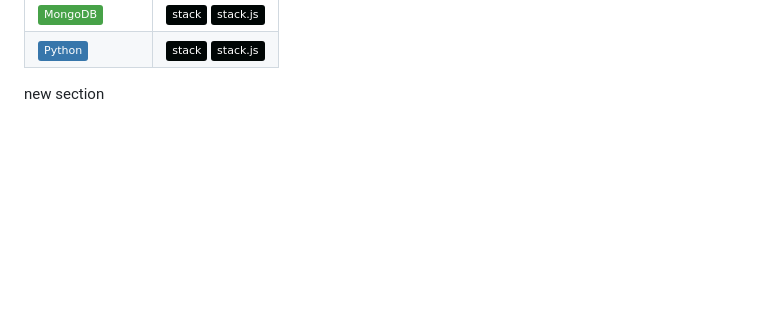
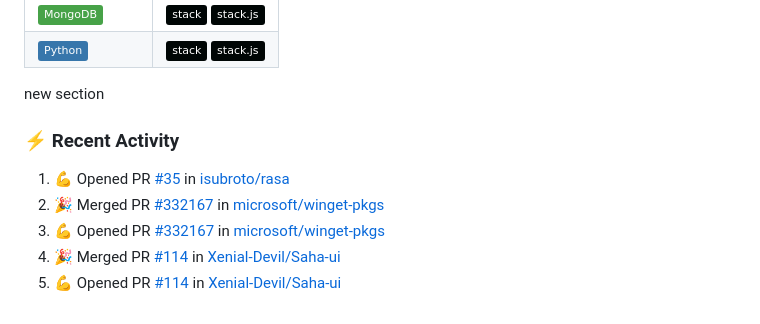
Before and after one commit to ijidanmaruf/ijidanmaruf, a Markdown page: README.md, the part around the change. GitHub-like rendering; badges without logos; blank space fills up the shorter version.

Commit message:
feat(readme): Recent Activity section to READMEAdd a "Recent Activity" section to the README to surface recentcontributions and PR activity. Embed the activity list between theained START/END markers so it can be updated automaticallyactivity tooling. This makes the more informative and keepsexternal contribution links visible

```diff
--- a/README.md
+++ b/README.md
@@ -105,3 +105,13 @@ i am working on it
 <!-- END OF PROFILE STACK, DO NOT REMOVE -->
 
 new section
+### :zap: Recent Activity
+
+<!--START_SECTION:activity-->
+
+1. 💪 Opened PR [#35](https://github.com/isubroto/rasa/pull/35) in [isubroto/rasa](https://github.com/isubroto/rasa)
+2. 🎉 Merged PR [#332167](https://github.com/microsoft/winget-pkgs/pull/332167) in [microsoft/winget-pkgs](https://github.com/microsoft/winget-pkgs)
+3. 💪 Opened PR [#332167](https://github.com/microsoft/winget-pkgs/pull/332167) in [microsoft/winget-pkgs](https://github.com/microsoft/winget-pkgs)
+4. 🎉 Merged PR [#114](https://github.com/Xenial-Devil/Saha-ui/pull/114) in [Xenial-Devil/Saha-ui](https://github.com/Xenial-Devil/Saha-ui)
+5. 💪 Opened PR [#114](https://github.com/Xenial-Devil/Saha-ui/pull/114) in [Xenial-Devil/Saha-ui](https://github.com/Xenial-Devil/Saha-ui)
+<!--END_SECTION:activity-->
```
